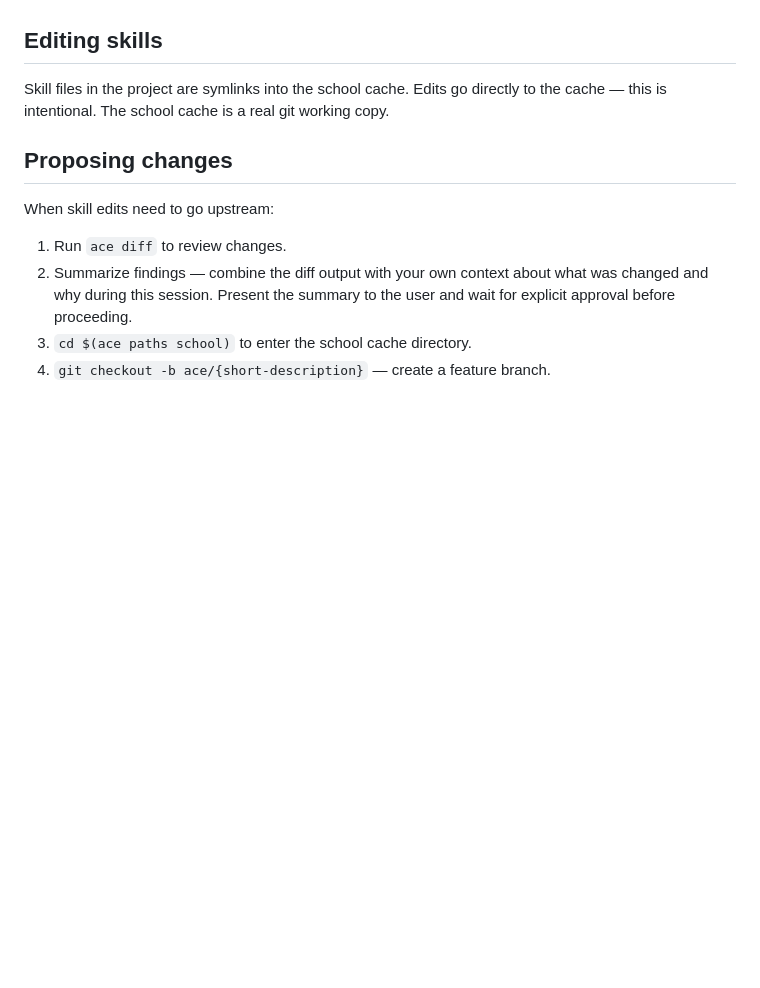
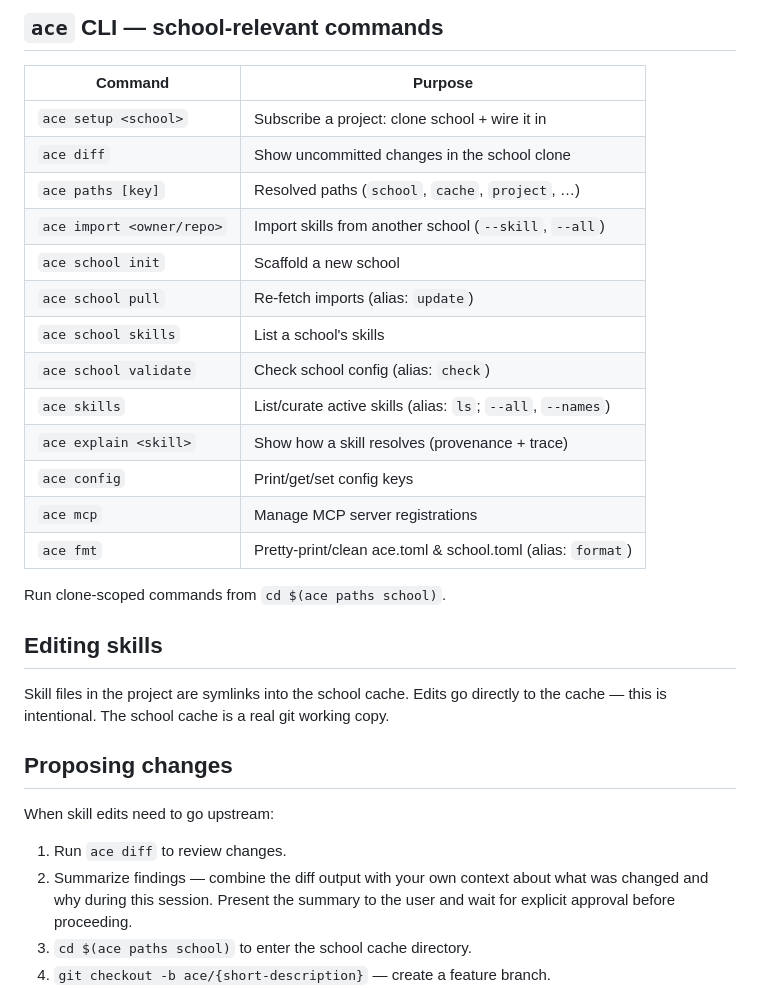
Before and after one commit to ace-rs/school, a Markdown page: skills/ace-school/SKILL.md, the part around one of its changes. GitHub-like rendering; blank space fills up the shorter version.

```diff
--- a/skills/ace-school/SKILL.md
+++ b/skills/ace-school/SKILL.md
@@ -25,3 +73,22 @@ Projects subscribe via `ace setup`, which clones the school into a local cache
+## `ace` CLI — school-relevant commands
+
+| Command | Purpose |
+|---------|---------|
+| `ace setup <school>` | Subscribe a project: clone school + wire it in |
+| `ace diff` | Show uncommitted changes in the school clone |
+| `ace paths [key]` | Resolved paths (`school`, `cache`, `project`, …) |
+| `ace import <owner/repo>` | Import skills from another school (`--skill`, `--all`) |
+| `ace school init` | Scaffold a new school |
+| `ace school pull` | Re-fetch imports (alias: `update`) |
+| `ace school skills` | List a school's skills |
+| `ace school validate` | Check school config (alias: `check`) |
+| `ace skills` | List/curate active skills (alias: `ls`; `--all`, `--names`) |
+| `ace explain <skill>` | Show how a skill resolves (provenance + trace) |
+| `ace config` | Print/get/set config keys |
+| `ace mcp` | Manage MCP server registrations |
+| `ace fmt` | Pretty-print/clean ace.toml & school.toml (alias: `format`) |
+
+Run clone-scoped commands from `cd $(ace paths school)`.
 
 ## Editing skills
 
```
Also changed, not shown: other parts of skills/ace-school/SKILL.md (+52 -4 lines), docs/notes/2026-06-17-pending-skill-work.md (deleted, +0 -30 lines).
